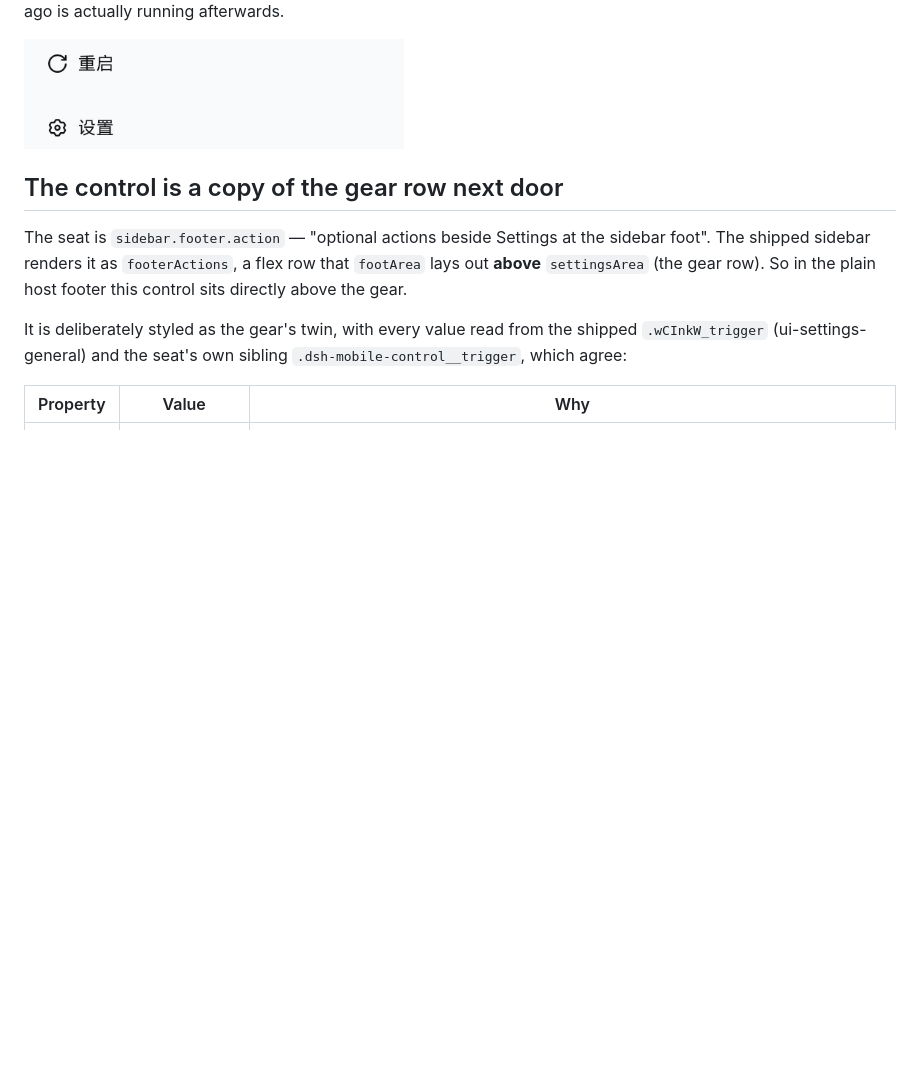
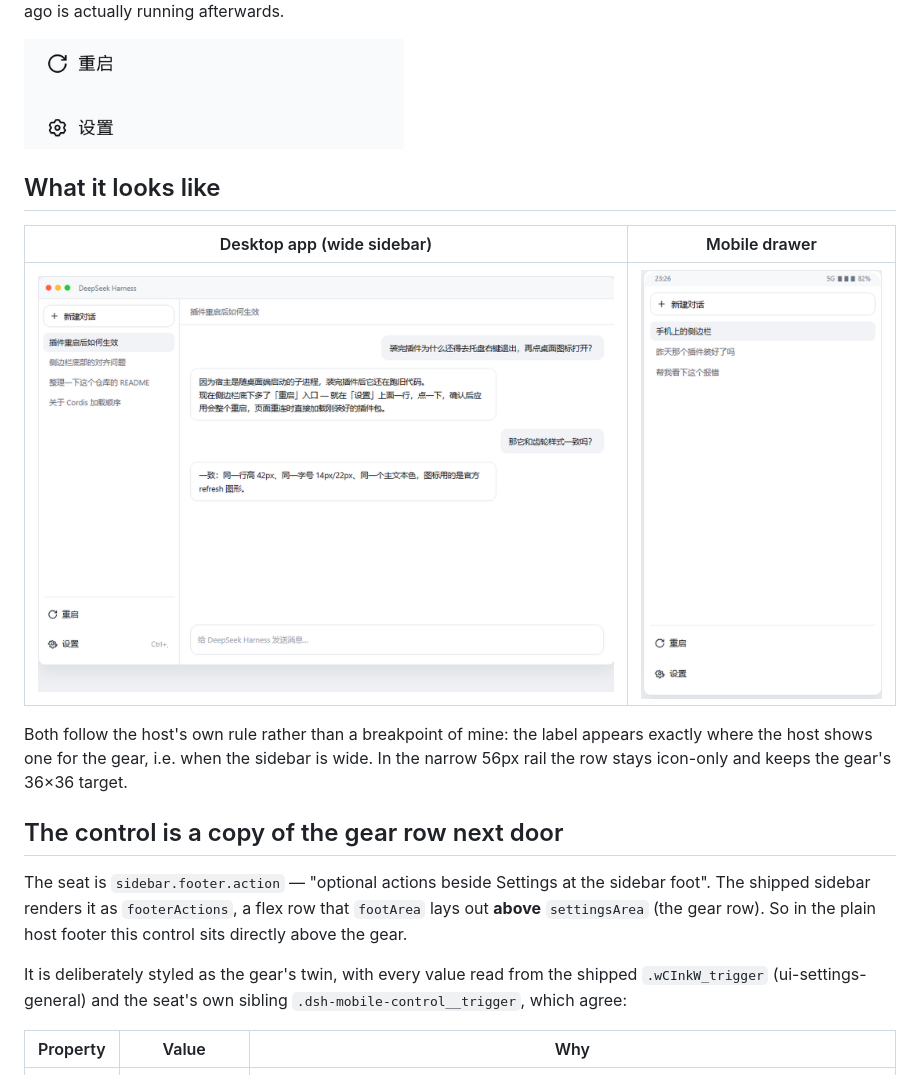
Before and after one commit to DONGBIN007/dsh-sidebar-restart, a Markdown page: README.md, the part around one of its changes. GitHub-like rendering; pictures changed too: docs/usage-desktop.png (added), docs/usage-phone.png (added); blank space fills up the shorter version.

Commit message:
README: two usage screenshots (desktop wide, mobile drawer)
Rendered from docs/usage.html against the host's own footer values, so the
shots show the row where it actually lands: above the gear, label included
when the sidebar is wide.

```diff
--- a/README.md
+++ b/README.md
@@ -34,6 +38,16 @@ reloads itself once the replacement answers with a new boot id — so a plugin y
 installed a moment ago is actually running afterwards.
 
 <img src="assets/sidebar-foot.png" alt="The Restart row above Settings in the sidebar foot" width="380">
+
+## What it looks like
+
+| Desktop app (wide sidebar) | Mobile drawer |
+|---|---|
+| ![desktop](docs/usage-desktop.png) | ![mobile](docs/usage-phone.png) |
+
+Both follow the host's own rule rather than a breakpoint of mine: the label appears
+exactly where the host shows one for the gear, i.e. when the sidebar is wide. In the
+narrow 56px rail the row stays icon-only and keeps the gear's 36×36 target.
 
 ## The control is a copy of the gear row next door
 
```
Also changed, not shown: other parts of README.md (+4 -0 lines), 2 other files.
